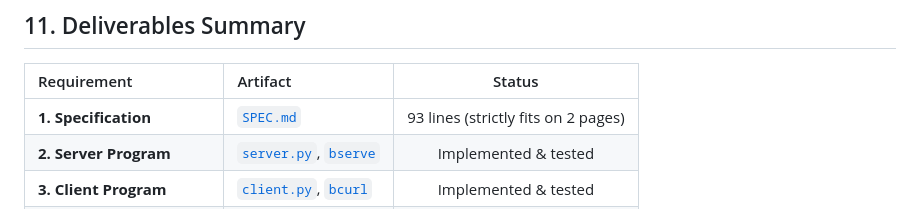
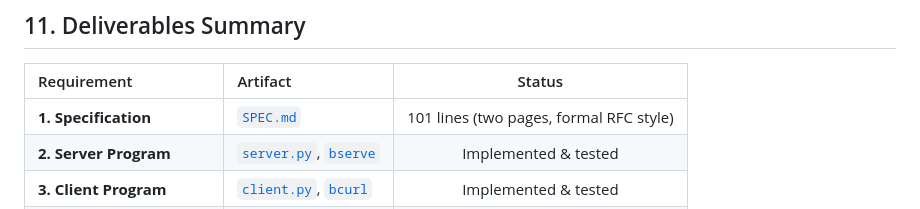
Before and after one commit to AditeeySingh/Network_Arch_Project, a Markdown page: README.md, the part around the change. Drawn GitHub-style.

```diff
--- a/README.md
+++ b/README.md
@@ -407,7 +407,7 @@ shasum -a 256 www/test.bin  # Hashes will match identically
 
 | Requirement | Artifact | Status |
 | :--- | :--- | :---: |
-| **1. Specification** | [`SPEC.md`](SPEC.md) | 93 lines (strictly fits on 2 pages) |
+| **1. Specification** | [`SPEC.md`](SPEC.md) | 101 lines (two pages, formal RFC style) |
 | **2. Server Program** | [`server.py`](server.py), [`bserve`](bserve) | Implemented & tested |
 | **3. Client Program** | [`client.py`](client.py), [`bcurl`](bcurl) | Implemented & tested |
 | **4. Annotated Hexdump** | [`HEXDUMP.md`](HEXDUMP.md) | Byte-by-byte wire trace |
```
Also changed, not shown: SPEC.md (+19 -8 lines).
